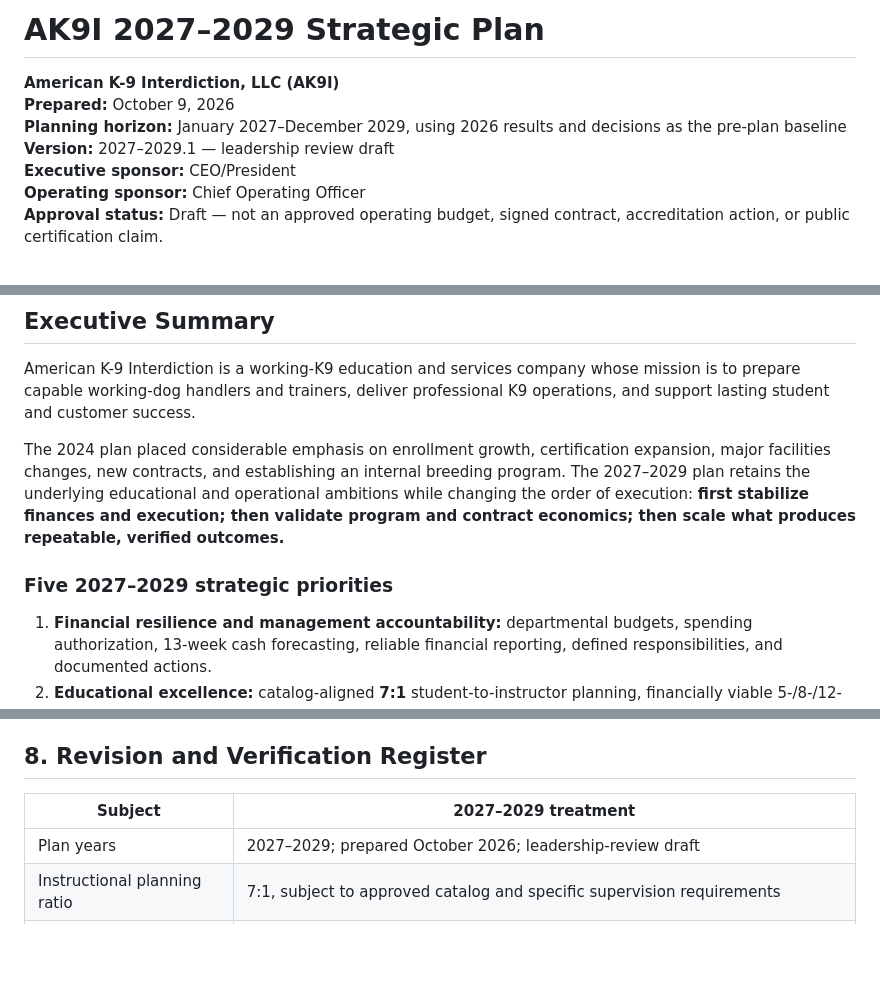
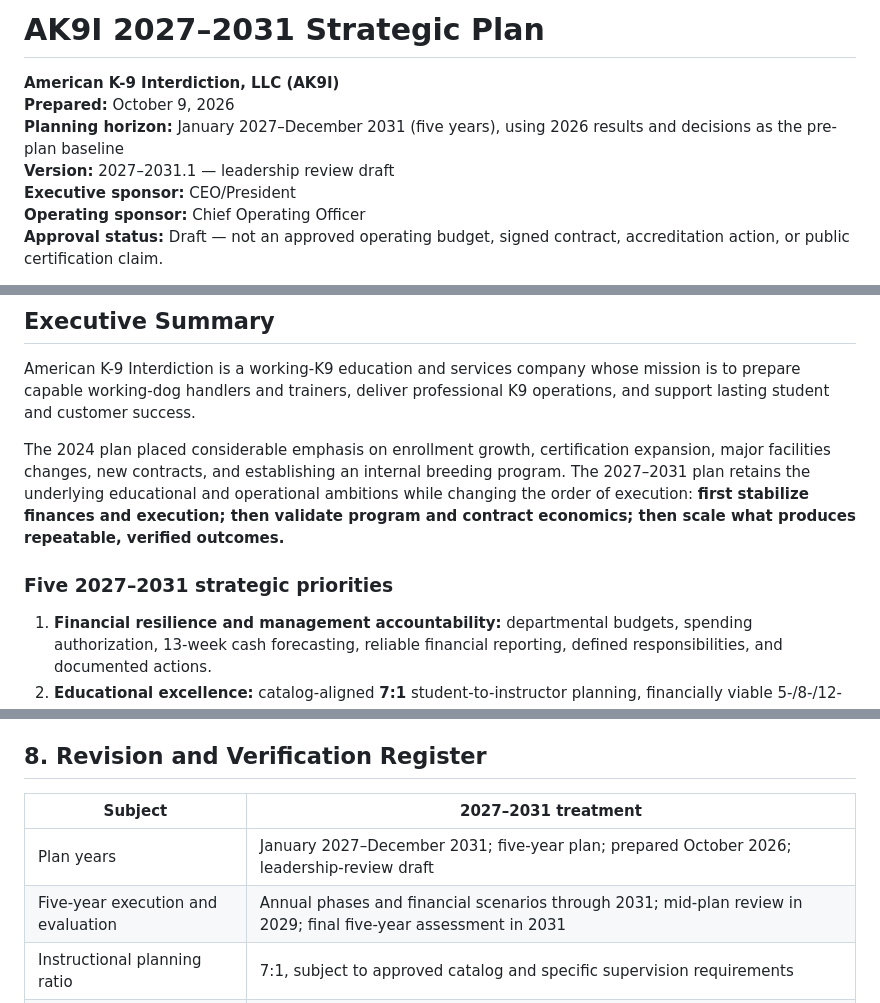
Before and after one commit to AccelAnalysis/AK9I-Operating-System, a Markdown page: strategy/AK9I-2027-2031-Strategic-Plan.md, 3 parts joined by grey strips. GitHub-like rendering; blank space fills up the shorter version.

```diff
--- a/strategy/AK9I-2027-2029-Strategic-Plan.md
+++ b/strategy/AK9I-2027-2031-Strategic-Plan.md
@@ -1,9 +1,9 @@
-# AK9I 2027–2029 Strategic Plan
+# AK9I 2027–2031 Strategic Plan
 
 **American K-9 Interdiction, LLC (AK9I)**
 **Prepared:** October 9, 2026
-**Planning horizon:** January 2027–December 2029, using 2026 results and decisions as the pre-plan baseline
-**Version:** 2027–2029.1 — leadership review draft
+**Planning horizon:** January 2027–December 2031 (five years), using 2026 results and decisions as the pre-plan baseline
+**Version:** 2027–2031.1 — leadership review draft
 **Executive sponsor:** CEO/President
 **Operating sponsor:** Chief Operating Officer
 **Approval status:** Draft — not an approved operating budget, signed contract, accreditation action, or public certification claim.
@@ -14,9 +14,9 @@
 
 American K-9 Interdiction is a working-K9 education and services company whose mission is to prepare capable working-dog handlers and trainers, deliver professional K9 operations, and support lasting student and customer success.
 
-The 2024 plan placed considerable emphasis on enrollment growth, certification expansion, major facilities changes, new contracts, and establishing an internal breeding program. The 2027–2029 plan retains the underlying educational and operational ambitions while changing the order of execution: **first stabilize finances and execution; then validate program and contract economics; then scale what produces repeatable, verified outcomes.**
+The 2024 plan placed considerable emphasis on enrollment growth, certification expansion, major facilities changes, new contracts, and establishing an internal breeding program. The 2027–2031 plan retains the underlying educational and operational ambitions while changing the order of execution: **first stabilize finances and execution; then validate program and contract economics; then scale what produces repeatable, verified outcomes.**
 
-### Five 2027–2029 strategic priorities
+### Five 2027–2031 strategic priorities
 
 1. **Financial resilience and management accountability:** departmental budgets, spending authorization, 13-week cash forecasting, reliable financial reporting, defined responsibilities, and documented actions.
 2. **Educational excellence:** catalog-aligned **7:1** student-to-instructor planning, financially viable 5-/8-/12-week course delivery, student support, accurate instructional records, graduate completion, and employment outcomes.
@@ -578,9 +588,10 @@ All significant new commitments follow: **strategic need → feasibility → for
 
 ## 8. Revision and Verification Register
 
-| Subject | 2027–2029 treatment |
+| Subject | 2027–2031 treatment |
 |---|---|
-| Plan years | 2027–2029; prepared October 2026; leadership-review draft |
+| Plan years | January 2027–December 2031; five-year plan; prepared October 2026; leadership-review draft |
+| Five-year execution and evaluation | Annual phases and financial scenarios through 2031; mid-plan review in 2029; final five-year assessment in 2031 |
 | Instructional planning ratio | 7:1, subject to approved catalog and specific supervision requirements |
 | Salesforce / Area 2.2 | Existing CRM; implement communications and handoffs across all seven customer stages |
 | Student support | Preserve Student Resource Packet and related instruction |
```
Also changed, not shown: other parts of strategy/AK9I-2027-2031-Strategic-Plan.md (+34 -23 lines).
